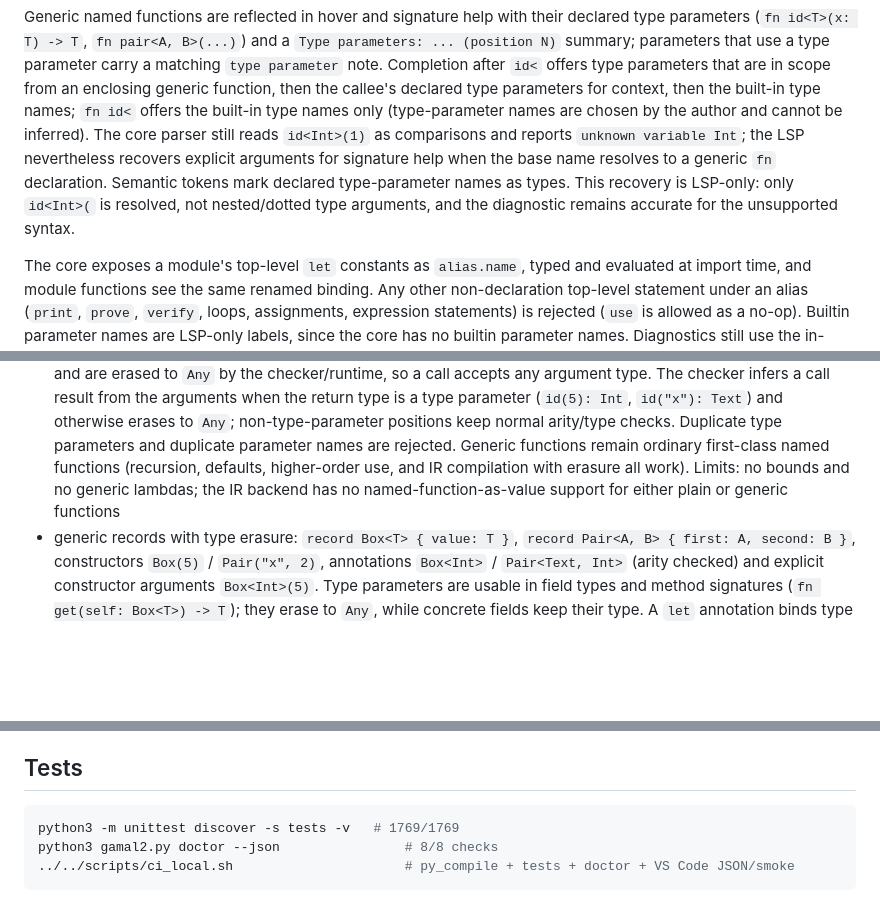
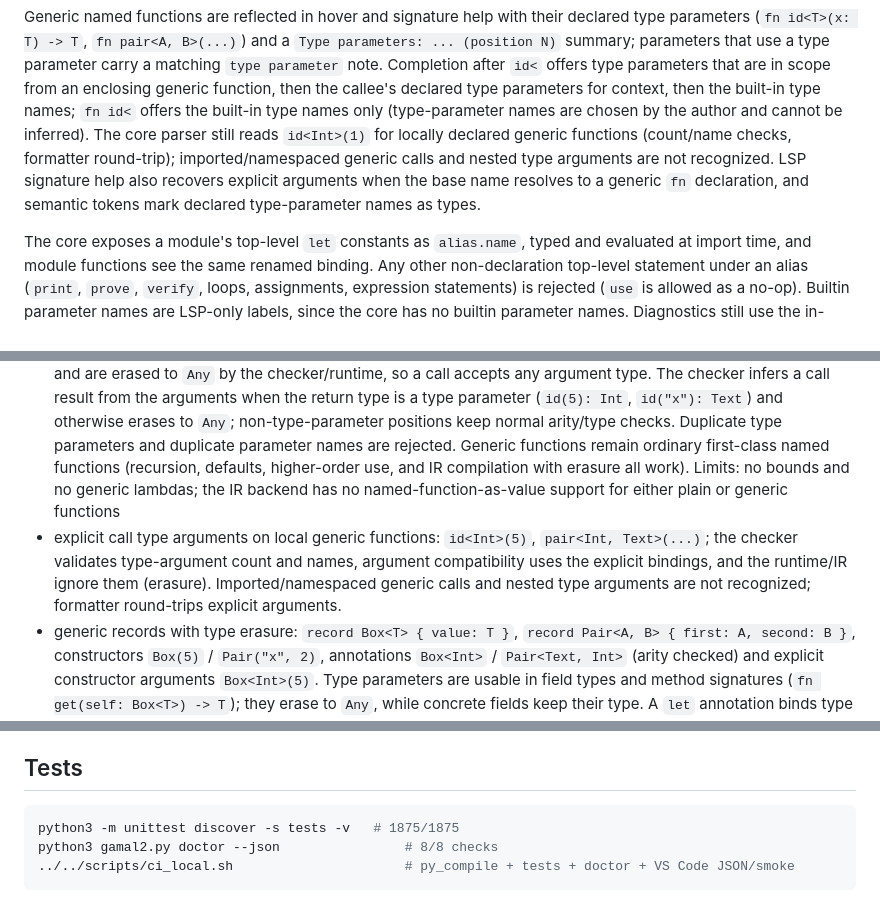
Before and after one commit to gamai-io/gama-lang, a Markdown page: gama-lang/v2/README.md, 3 parts joined by grey strips. GitHub-like rendering; blank space fills up the shorter version.

Commit message:
docs: generic enums, explicit type args, IR pipes, LSP generics (1875)

````diff
--- a/gama-lang/v2/README.md
+++ b/gama-lang/v2/README.md
@@ -74,12 +74,11 @@ offers type parameters that are in scope from an enclosing generic function,
 then the callee's declared type parameters for context, then the built-in type
 names; `fn id<` offers the built-in type names only (type-parameter names are
 chosen by the author and cannot be inferred). The core parser still reads
-`id<Int>(1)` as comparisons and reports `unknown variable Int`; the LSP
-nevertheless recovers explicit arguments for signature help when the base
-name resolves to a generic `fn` declaration. Semantic tokens mark declared
-type-parameter names as types. This recovery is LSP-only: only `id<Int>(` is
-resolved, not nested/dotted type arguments, and the diagnostic remains
-accurate for the unsupported syntax.
+`id<Int>(1)` for locally declared generic functions (count/name checks,
+formatter round-trip); imported/namespaced generic calls and nested type
+arguments are not recognized. LSP signature help also recovers explicit
+arguments when the base name resolves to a generic `fn` declaration, and
+semantic tokens mark declared type-parameter names as types.
 
 The core exposes a module's top-level `let` constants as `alias.name`, typed
 and evaluated at import time, and module functions see the same renamed
@@ -238,6 +237,7 @@ error messages keep the interpreter's text and line/col.
 - `let` with optional type annotation, `:=` assignment
 - `fn` and SPEC `make` with typed parameters, defaults, return type, `effects { ... }`
 - generic type parameters on named functions with type erasure: `fn id<T>(x: T) -> T { return x }`, `fn pair<A, B>(a: A, b: B) -> Text { ... }`. Type parameters are valid in parameter, return and `let` annotations and are erased to `Any` by the checker/runtime, so a call accepts any argument type. The checker infers a call result from the arguments when the return type is a type parameter (`id(5): Int`, `id("x"): Text`) and otherwise erases to `Any`; non-type-parameter positions keep normal arity/type checks. Duplicate type parameters and duplicate parameter names are rejected. Generic functions remain ordinary first-class named functions (recursion, defaults, higher-order use, and IR compilation with erasure all work). Limits: no bounds and no generic lambdas; the IR backend has no named-function-as-value support for either plain or generic functions
+- explicit call type arguments on local generic functions: `id<Int>(5)`, `pair<Int, Text>(...)`; the checker validates type-argument count and names, argument compatibility uses the explicit bindings, and the runtime/IR ignore them (erasure). Imported/namespaced generic calls and nested type arguments are not recognized; formatter round-trips explicit arguments.
 - generic records with type erasure: `record Box<T> { value: T }`, `record Pair<A, B> { first: A, second: B }`, constructors `Box(5)` / `Pair("x", 2)`, annotations `Box<Int>` / `Pair<Text, Int>` (arity checked) and explicit constructor arguments `Box<Int>(5)`. Type parameters are usable in field types and method signatures (`fn get(self: Box<T>) -> T`); they erase to `Any`, while concrete fields keep their type. A `let` annotation binds type parameters for the constructor check (`let b: Box<Int> = Box("x")` is rejected, while erased `Box("x")` is accepted), nested refs (`Box<Box<Int>>`) erase to the nominal base, duplicate type parameters/field names are rejected, namespaced records work (`geo.Box<Int>`, `geo.Box(5)`), and formatter/IR erase explicitly (IR still rejects method-bearing records). Limits: no bounds, no method-level type parameters (methods use only the record's parameters), and no explicit type arguments on namespaced constructors (`geo.Box<Int>(5)`; annotate the binding instead)
 - first-class functions and lambdas: `fn(x: Int) -> Int { ... }`, `let f = ...`, `f(41)`, passing functions as values, named functions as values after definition, IIFE `(fn...)(41)`, and recursive lambdas
 - `if` / `else` blocks, `return`
@@ -317,7 +317,7 @@ samples.
 ## Tests
 
 ```bash
-python3 -m unittest discover -s tests -v   # 1769/1769
+python3 -m unittest discover -s tests -v   # 1875/1875
 python3 gamal2.py doctor --json                # 8/8 checks
 ../../scripts/ci_local.sh                      # py_compile + tests + doctor + VS Code JSON/smoke
 ```
````
